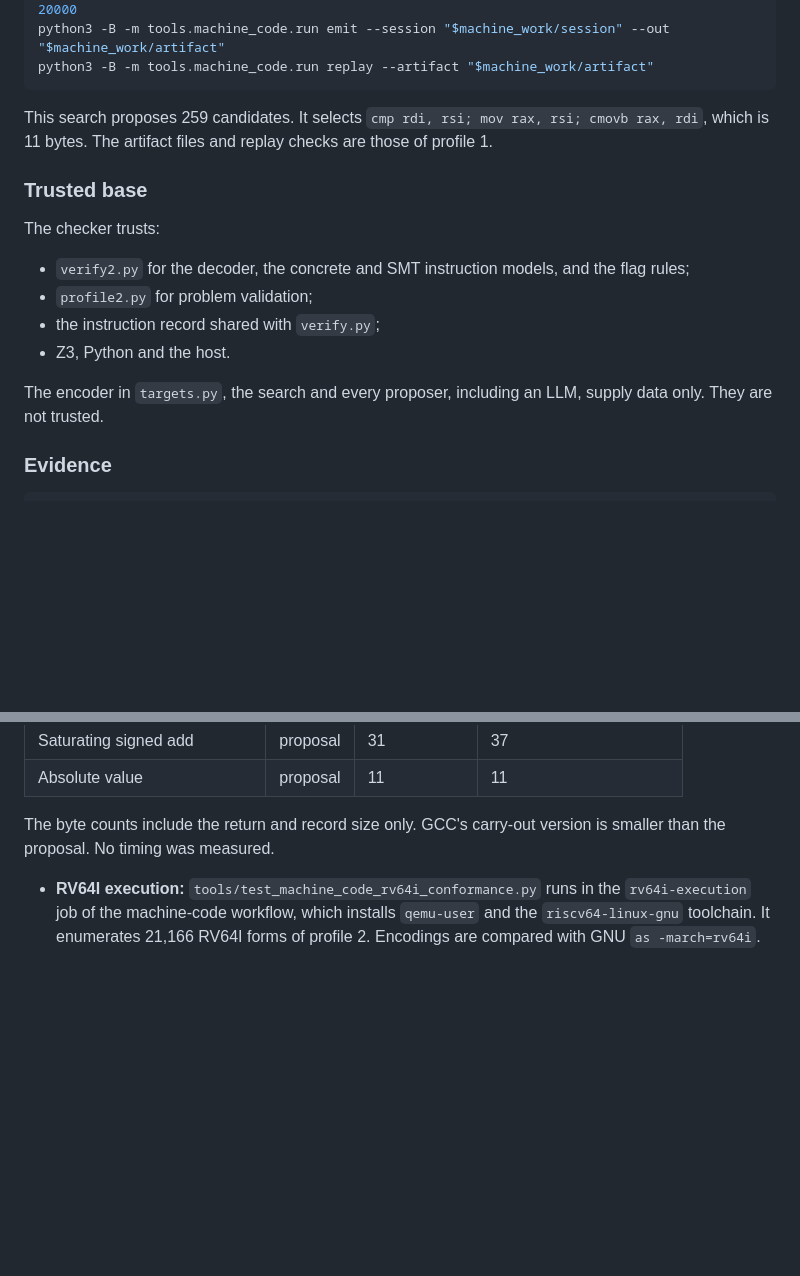
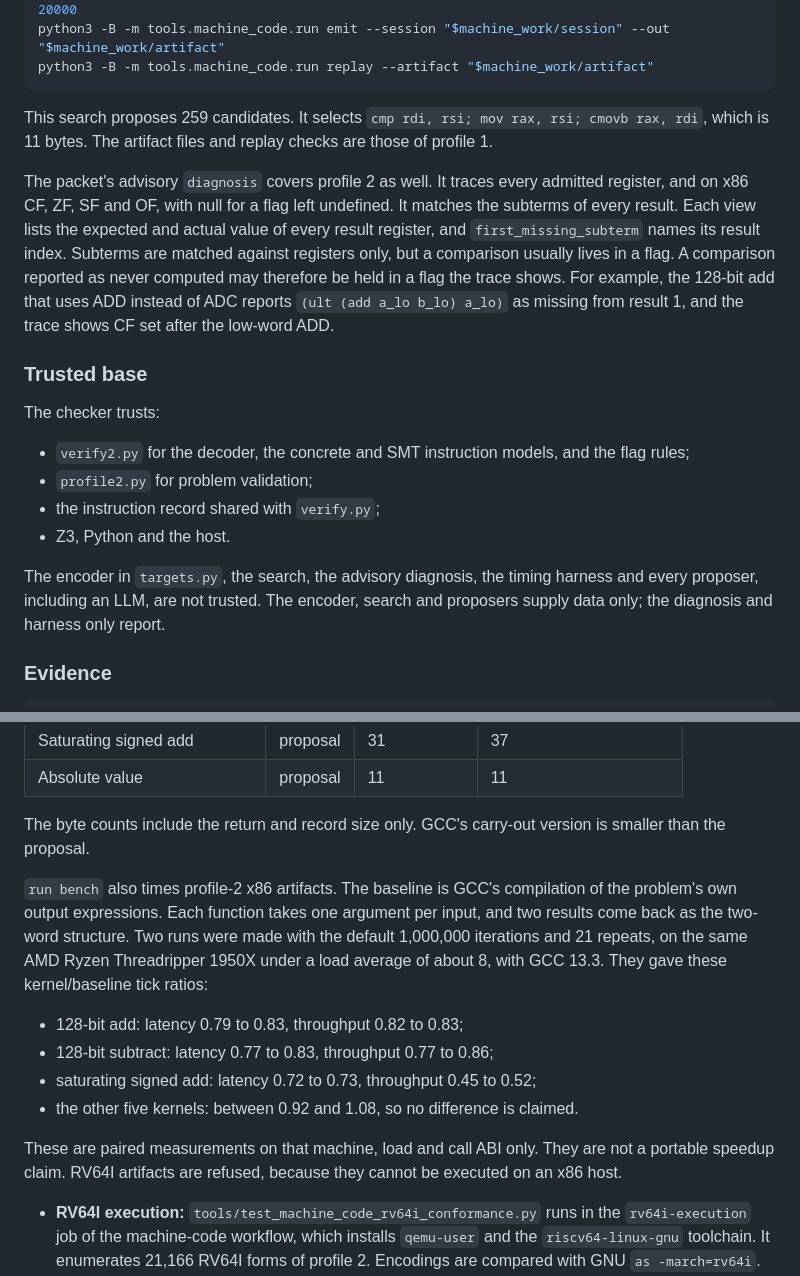
Before and after one commit to TheDarkLightX/ZenoFCIS, a Markdown page: docs/MACHINE_CODE_SYNTHESIS_27.md, 2 parts joined by grey strips. Drawn GitHub-style; blank space fills up the shorter version.

Commit message:
Document profile-2 diagnosis and paired timing results
Two default paired runs on one loaded AMD Ryzen Threadripper 1950X put the
128-bit add and subtract at about 0.77 to 0.86 of GCC's ticks for the same
expressions, and the saturating signed add at 0.72 to 0.73 latency and 0.45 to
0.52 throughput. The other five kernels stayed within 0.92 to 1.08, so no
difference is claimed. These results are scoped to that machine, load and call
ABI. The trusted-base text now lists the diagnosis and timing harness as
untrusted reporters, and the skill points to both.

Co-Authored-By: Claude Opus 5.5 <noreply@anthropic.com>

```diff
--- a/docs/MACHINE_CODE_SYNTHESIS_27.md
+++ b/docs/MACHINE_CODE_SYNTHESIS_27.md
@@ -359,6 +359,16 @@ This search proposes 259 candidates. It selects `cmp rdi, rsi; mov rax, rsi;
 cmovb rax, rdi`, which is 11 bytes. The artifact files and replay checks are those
 of profile 1.
 
+The packet's advisory `diagnosis` covers profile 2 as well. It traces every
+admitted register, and on x86 CF, ZF, SF and OF, with null for a flag left
+undefined. It matches the subterms of every result. Each view lists the expected
+and actual value of every result register, and `first_missing_subterm` names
+its result index. Subterms are matched against registers only, but a comparison
+usually lives in a flag. A comparison reported as never computed may therefore
+be held in a flag the trace shows. For example, the 128-bit add that uses ADD
+instead of ADC reports `(ult (add a_lo b_lo) a_lo)` as missing from result 1,
+and the trace shows CF set after the low-word ADD.
+
 ### Trusted base
 
 The checker trusts:
@@ -369,8 +379,9 @@ The checker trusts:
 - the instruction record shared with `verify.py`;
 - Z3, Python and the host.
 
-The encoder in `targets.py`, the search and every proposer, including an LLM,
-supply data only. They are not trusted.
+The encoder in `targets.py`, the search, the advisory diagnosis, the timing
+harness and every proposer, including an LLM, are not trusted. The encoder,
+search and proposers supply data only; the diagnosis and harness only report.
 
 ### Evidence
 
@@ -421,7 +432,23 @@ python3 -B tools/test_machine_code_rv64i_conformance.py
 | Absolute value | proposal | 11 | 11 |
 
 The byte counts include the return and record size only. GCC's carry-out
-version is smaller than the proposal. No timing was measured.
+version is smaller than the proposal.
+
+`run bench` also times profile-2 x86 artifacts. The baseline is GCC's
+compilation of the problem's own output expressions. Each function takes one
+argument per input, and two results come back as the two-word structure. Two
+runs were made with the default 1,000,000 iterations and 21 repeats, on the
+same AMD Ryzen Threadripper 1950X under a load average of about 8, with GCC
+13.3. They gave these kernel/baseline tick ratios:
+
+- 128-bit add: latency 0.79 to 0.83, throughput 0.82 to 0.83;
+- 128-bit subtract: latency 0.77 to 0.83, throughput 0.77 to 0.86;
+- saturating signed add: latency 0.72 to 0.73, throughput 0.45 to 0.52;
+- the other five kernels: between 0.92 and 1.08, so no difference is claimed.
+
+These are paired measurements on that machine, load and call ABI only. They
+are not a portable speedup claim. RV64I artifacts are refused, because they
+cannot be executed on an x86 host.
 
 - **RV64I execution:** `tools/test_machine_code_rv64i_conformance.py` runs in the
   `rv64i-execution` job of the machine-code workflow, which installs `qemu-user`
```
Also changed, not shown: skills/zenofcis-machine-code/SKILL.md (+4 -0 lines).
